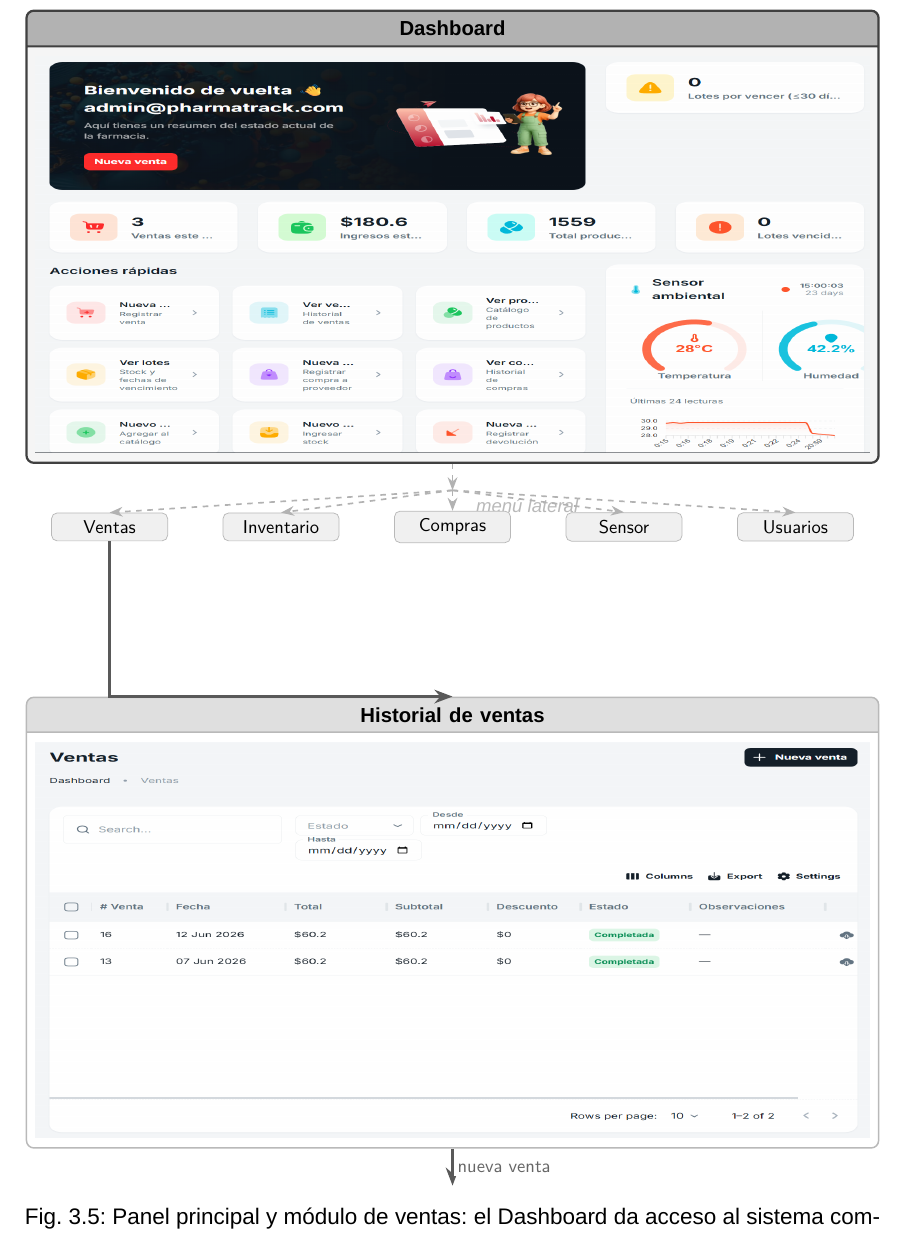
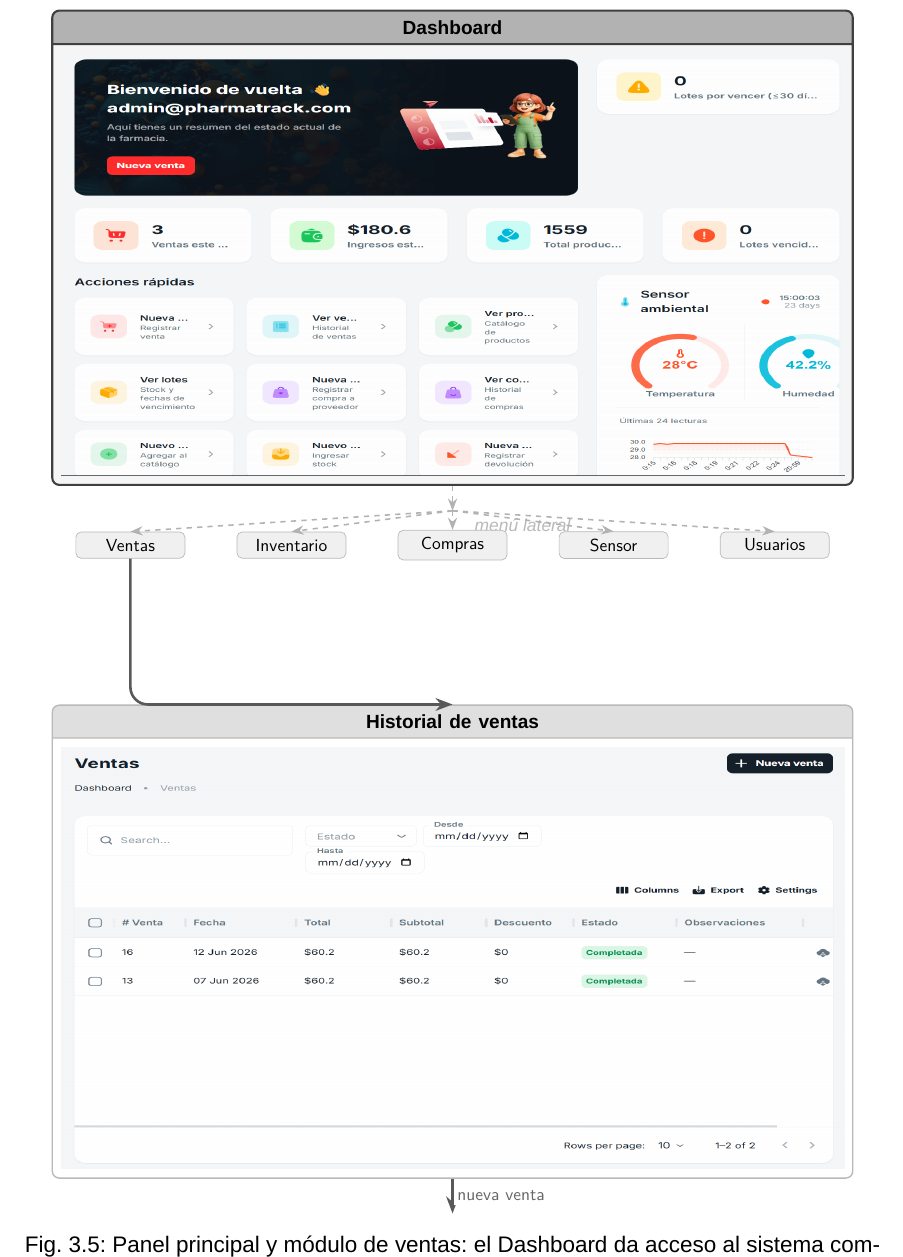
Before and after one commit to luc881/Tesina, a LaTeX book (main.tex, which reads 2_Cuerpo/7_Cap3DisenoEImplementacion.tex): part of page 48 of 121, cut so that both start at the same text. Compiled offline with XeLaTeX; a missing font is replaced by an installed copy or a similar font.

Commit message:
Cap. 3 wireflow: arreglar flecha L y aumentar altura de contenedores de imágenes
- Flecha Ventas→Historial: cambiada de ángulo recto a L con rounded corners=10pt
- Alturas de imágenes: full-width 7.5cm→8.5cm, 2×2 7cm→8cm
- Posiciones Y ajustadas para acomodar nodos más altos:
  - Fig 2: menu items -5.5→-6.0, historial -13→-14
  - Figs 3 y 4: nodo inferior -10→-11.5
  - Fig 5: nodos inferiores -9.5→-11
- Scalebox Fig 2: 0.99→0.93, Fig 5: 0.99→0.88 (evitar desbordamiento)

Co-Authored-By: Claude Sonnet 4.6 <noreply@anthropic.com>

```diff
--- a/2_Cuerpo/7_Cap3DisenoEImplementacion.tex
+++ b/2_Cuerpo/7_Cap3DisenoEImplementacion.tex
@@ -112,30 +112,30 @@ A continuación se presenta el wireflow para el caso de uso de registro de una v
 \node[hubFull] (dashboard) at (0, 0) {%
   \textbf{\small Dashboard}%
   \nodepart{two}%
-  \includegraphics[width=15.8cm,height=7.5cm]{0_imagenes/Cap3/Dashboard.png}%
+  \includegraphics[width=15.8cm,height=8.5cm]{0_imagenes/Cap3/Dashboard.png}%
 };
 % Menú lateral
 \coordinate (bifur) at ($(dashboard.south) + (0, -0.5)$);
 \draw[navArrow] (dashboard.south) -- (bifur);
 \node[font=\footnotesize\itshape, text=gray!55, anchor=west]
   at ($(bifur) + (0.3, -0.3)$) {menú lateral};
-\node[menuItem] (mVentas)     at (-6.5, -5.5) {Ventas};
-\node[menuItem] (mInventario) at (-3.25,-5.5) {Inventario};
-\node[menuItem] (mCompras)    at ( 0.0, -5.5) {Compras};
-\node[menuItem] (mSensor)     at ( 3.25,-5.5) {Sensor};
-\node[menuItem] (mUsuarios)   at ( 6.5, -5.5) {Usuarios};
+\node[menuItem] (mVentas)     at (-6.5, -6.0) {Ventas};
+\node[menuItem] (mInventario) at (-3.25,-6.0) {Inventario};
+\node[menuItem] (mCompras)    at ( 0.0, -6.0) {Compras};
+\node[menuItem] (mSensor)     at ( 3.25,-6.0) {Sensor};
+\node[menuItem] (mUsuarios)   at ( 6.5, -6.0) {Usuarios};
 \draw[navArrow] (bifur) -- (mVentas.north);
 \draw[navArrow] (bifur) -- (mInventario.north);
 \draw[navArrow] (bifur) -- (mCompras.north);
 \draw[navArrow] (bifur) -- (mSensor.north);
 \draw[navArrow] (bifur) -- (mUsuarios.north);
 % Transición al módulo Ventas
-\node[screenFull] (historial) at (0, -13) {%
+\node[screenFull] (historial) at (0, -14) {%
   \textbf{\small Historial de ventas}%
   \nodepart{two}%
-  \includegraphics[width=15.8cm,height=7.5cm]{0_imagenes/Cap3/ListaVentas.png}%
+  \includegraphics[width=15.8cm,height=8.5cm]{0_imagenes/Cap3/ListaVentas.png}%
 };
-\draw[mainArrow] (mVentas.south) |- (historial.north);
+\draw[mainArrow, rounded corners=10pt] (mVentas.south) |- (historial.north);
 \draw[mainArrow] (historial.south) -- ++(0,-0.7)
   node[lbl, right, midway] {nueva venta};
 \end{tikzpicture}%
```
Also changed, not shown: 2_Cuerpo/7_Cap3DisenoEImplementacion.tex (30 more changed lines).
